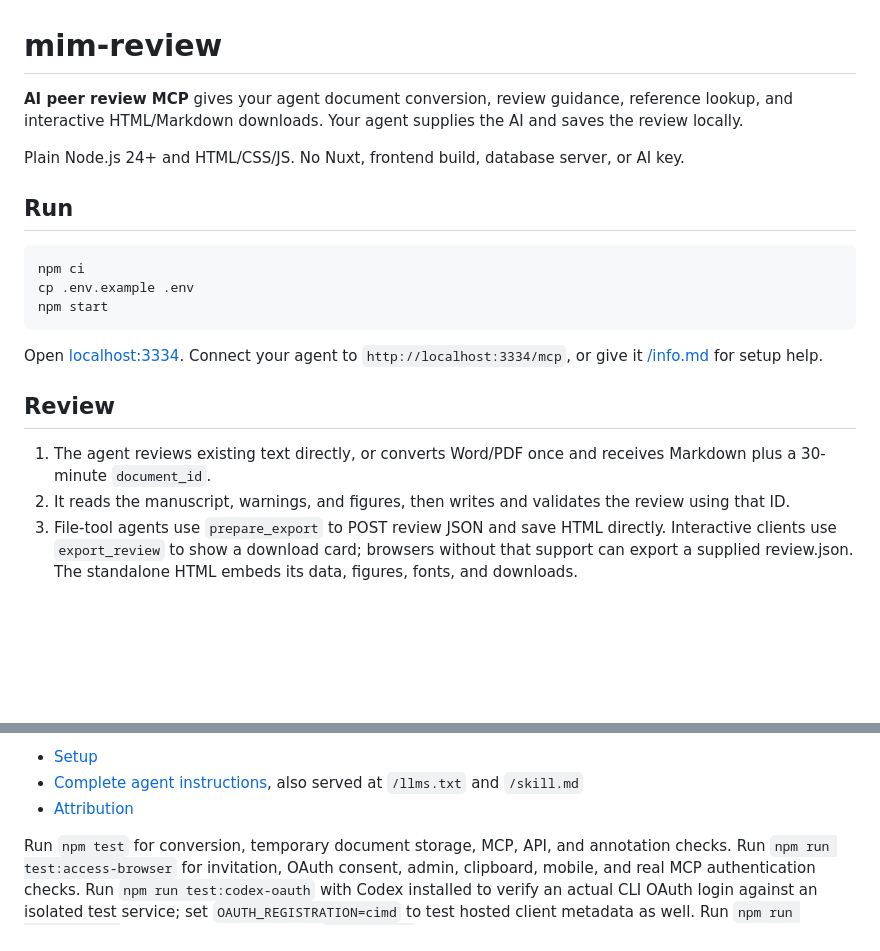
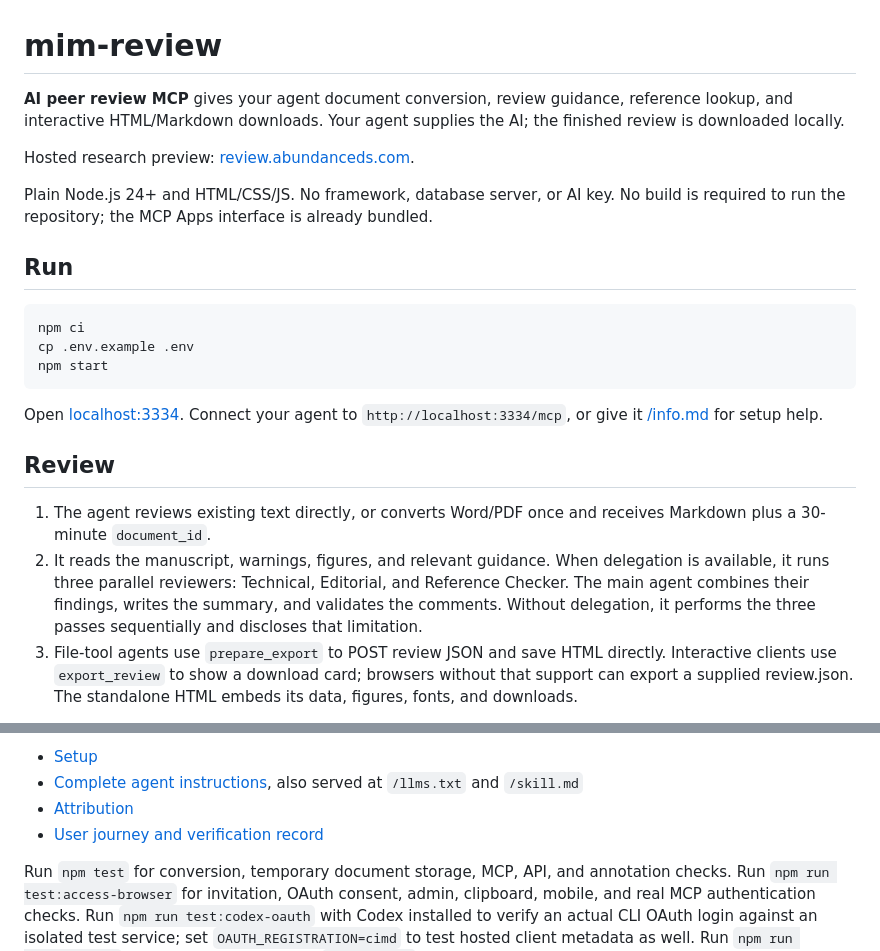
Before and after one commit to abundance-ds/mim-review, a Markdown page: README.md, 2 parts joined by grey strips. Rendered like a GitHub page; blank space fills up the shorter version.

```diff
--- a/README.md
+++ b/README.md
@@ -1,8 +1,10 @@
 # mim-review
 
-**AI peer review MCP** gives your agent document conversion, review guidance, reference lookup, and interactive HTML/Markdown downloads. Your agent supplies the AI and saves the review locally.
+**AI peer review MCP** gives your agent document conversion, review guidance, reference lookup, and interactive HTML/Markdown downloads. Your agent supplies the AI; the finished review is downloaded locally.
 
-Plain Node.js 24+ and HTML/CSS/JS. No Nuxt, frontend build, database server, or AI key.
+Hosted research preview: [review.abundanceds.com](https://review.abundanceds.com).
+
+Plain Node.js 24+ and HTML/CSS/JS. No framework, database server, or AI key. No build is required to run the repository; the MCP Apps interface is already bundled.
 
 ## Run
 
@@ -17,7 +19,7 @@ Open [localhost:3334](http://localhost:3334). Connect your agent to `http://loca
 ## Review
 
 1. The agent reviews existing text directly, or converts Word/PDF once and receives Markdown plus a 30-minute `document_id`.
-2. It reads the manuscript, warnings, and figures, then writes and validates the review using that ID.
+2. It reads the manuscript, warnings, figures, and relevant guidance. When delegation is available, it runs three parallel reviewers: Technical, Editorial, and Reference Checker. The main agent combines their findings, writes the summary, and validates the comments. Without delegation, it performs the three passes sequentially and discloses that limitation.
 3. File-tool agents use `prepare_export` to POST review JSON and save HTML directly. Interactive clients use `export_review` to show a download card; browsers without that support can export a supplied review.json. The standalone HTML embeds its data, figures, fonts, and downloads.
 
 The homepage shows one actual MCP URL for both setup methods. Private URLs include access; the canonical `/mcp` also supports OAuth. Upload/export links require no access to the client’s OAuth credentials. A browser file picker is available when the agent cannot upload Word/PDF bytes. Interactive clients provide upload and HTML-download cards. Other clients can attach review.json and a private browser export link; the user selects that file and downloads HTML. There is no silent Markdown-only fallback.
@@ -47,6 +49,7 @@ Reference lookup sends bibliography metadata to Crossref and optionally OpenAlex
 - [Setup](docs/agents/info.md)
 - [Complete agent instructions](skills/peer-review/SKILL.md), also served at `/llms.txt` and `/skill.md`
 - [Attribution](ATTRIBUTION.md)
+- [User journey and verification record](docs/user-journey.md)
 
 Run `npm test` for conversion, temporary document storage, MCP, API, and annotation checks. Run `npm run test:access-browser` for invitation, OAuth consent, admin, clipboard, mobile, and real MCP authentication checks. Run `npm run test:codex-oauth` with Codex installed to verify an actual CLI OAuth login against an isolated test service; set `OAUTH_REGISTRATION=cimd` to test hosted client metadata as well. Run `npm run test:browser` with Chrome installed (or `CHROME_PATH` set) for offline reader, download, mobile, and print checks. Browser test artifacts go in ignored `data/`.
 
```
Also changed, not shown: deploy/README.md (+2 -2 lines).
